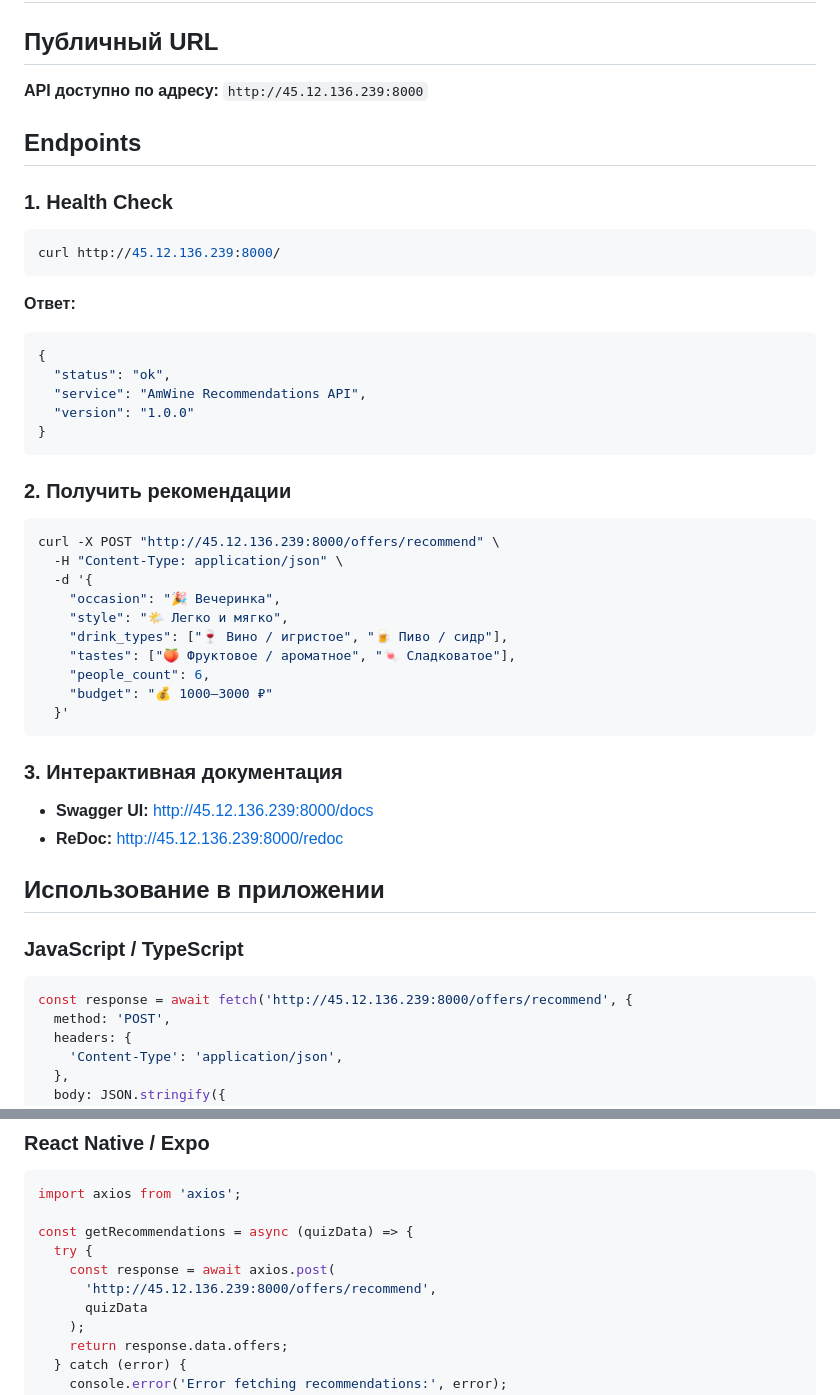
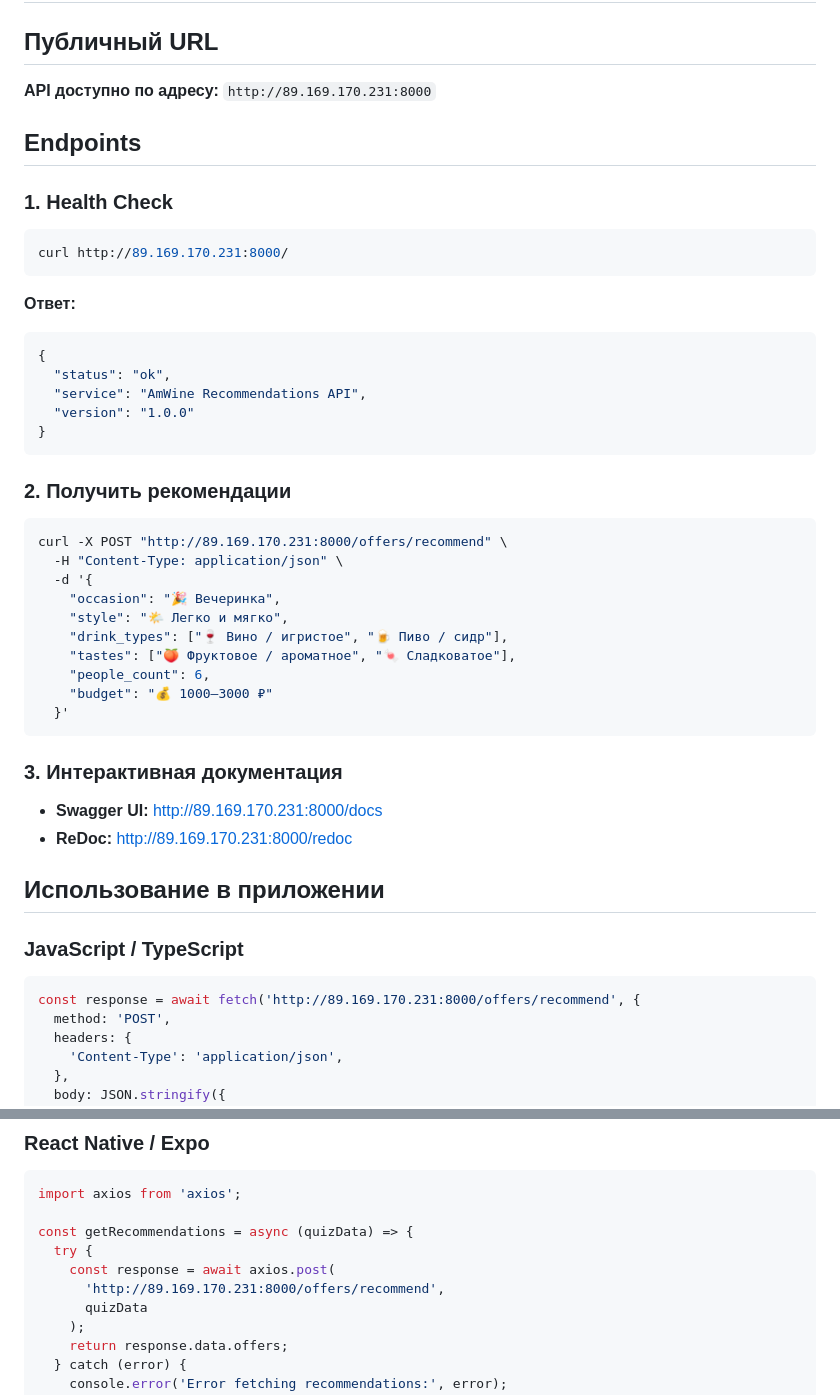
Before and after one commit to sommelierai1488-code/sommelier-ai, a Markdown page: backend/API_ACCESS.md, 2 parts joined by grey strips. GitHub-like rendering.

Commit message:
Update API documentation with correct public IP
- Updated API public IP from VPN (45.12.136.239) to real (89.169.170.231)
- Configured systemd service to bypass proxy variables
- API now works independently of VPN/proxy settings

Co-Authored-By: Claude Sonnet 4.5 <noreply@anthropic.com>

````diff
--- a/backend/API_ACCESS.md
+++ b/backend/API_ACCESS.md
@@ -2,13 +2,13 @@
 
 ## Публичный URL
 
-**API доступно по адресу:** `http://45.12.136.239:8000`
+**API доступно по адресу:** `http://89.169.170.231:8000`
 
 ## Endpoints
 
 ### 1. Health Check
 ```bash
-curl http://45.12.136.239:8000/
+curl http://89.169.170.231:8000/
 ```
 
 **Ответ:**
@@ -22,7 +22,7 @@ curl http://45.12.136.239:8000/
 
 ### 2. Получить рекомендации
 ```bash
-curl -X POST "http://45.12.136.239:8000/offers/recommend" \
+curl -X POST "http://89.169.170.231:8000/offers/recommend" \
   -H "Content-Type: application/json" \
   -d '{
     "occasion": "🎉 Вечеринка",
@@ -36,15 +36,15 @@ curl -X POST "http://45.12.136.239:8000/offers/recommend" \
 
 ### 3. Интерактивная документация
 
-- **Swagger UI:** http://45.12.136.239:8000/docs
-- **ReDoc:** http://45.12.136.239:8000/redoc
+- **Swagger UI:** http://89.169.170.231:8000/docs
+- **ReDoc:** http://89.169.170.231:8000/redoc
 
 ## Использование в приложении
 
 ### JavaScript / TypeScript
 
 ```typescript
-const response = await fetch('http://45.12.136.239:8000/offers/recommend', {
+const response = await fetch('http://89.169.170.231:8000/offers/recommend', {
   method: 'POST',
   headers: {
     'Content-Type': 'application/json',
@@ -71,7 +71,7 @@ import axios from 'axios';
 const getRecommendations = async (quizData) => {
   try {
     const response = await axios.post(
-      'http://45.12.136.239:8000/offers/recommend',
+      'http://89.169.170.231:8000/offers/recommend',
       quizData
     );
     return response.data.offers;
````
